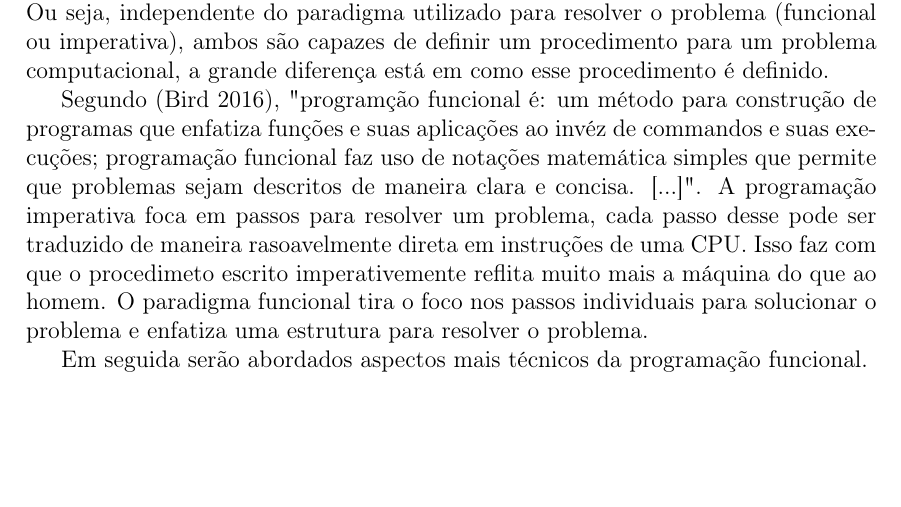
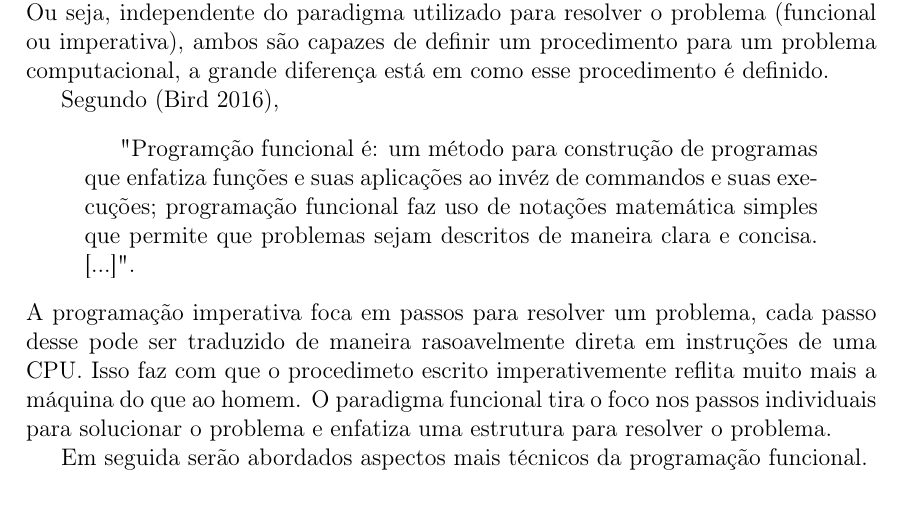
Before and after one commit to Lodek/tcc, a LaTeX document (article.tex, which reads tex/desenvolvimento.tex): part of page 3 of 7, cut so that both start at the same text, the shorter picture padded with empty space. Compiled offline with pdfLaTeX.

Commit message:
added quotation to bird

```diff
--- a/tex/desenvolvimento.tex
+++ b/tex/desenvolvimento.tex
@@ -49,7 +49,9 @@ e um procedimento é
 Ou seja, independente do paradigma utilizado para resolver o problema (funcional ou imperativa), ambos são capazes de definir um procedimento para um problema computacional, a grande diferença está em como esse procedimento é definido.
 
 Segundo \cite{Bird},
-"programção funcional é: um método para construção de programas que enfatiza funções e suas aplicações ao invéz de commandos e suas execuções; programação funcional faz uso de notações matemática simples que permite que problemas sejam descritos de maneira clara e concisa. [...]".
+\begin{quotation}
+"Programção funcional é: um método para construção de programas que enfatiza funções e suas aplicações ao invéz de commandos e suas execuções; programação funcional faz uso de notações matemática simples que permite que problemas sejam descritos de maneira clara e concisa. [...]".
+\end{quotation}
 A programação imperativa foca em passos para resolver um problema, cada passo desse pode ser traduzido de maneira rasoavelmente direta em instruções de uma CPU.
 Isso faz com que o procedimeto escrito imperativemente reflita muito mais a máquina do que ao homem.
 O paradigma funcional tira o foco nos passos individuais para solucionar o problema e enfatiza uma estrutura para resolver o problema.
```
